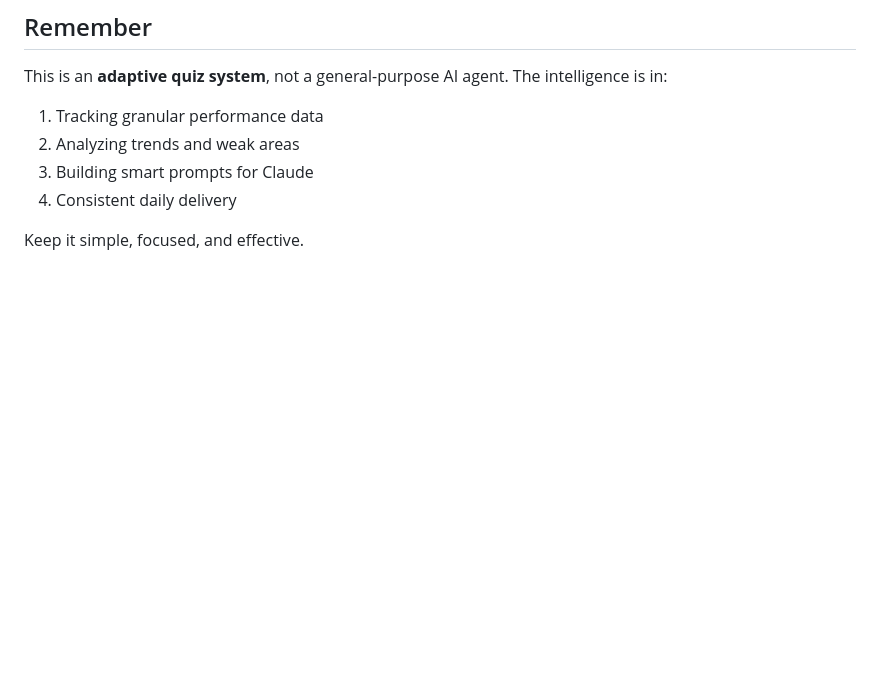
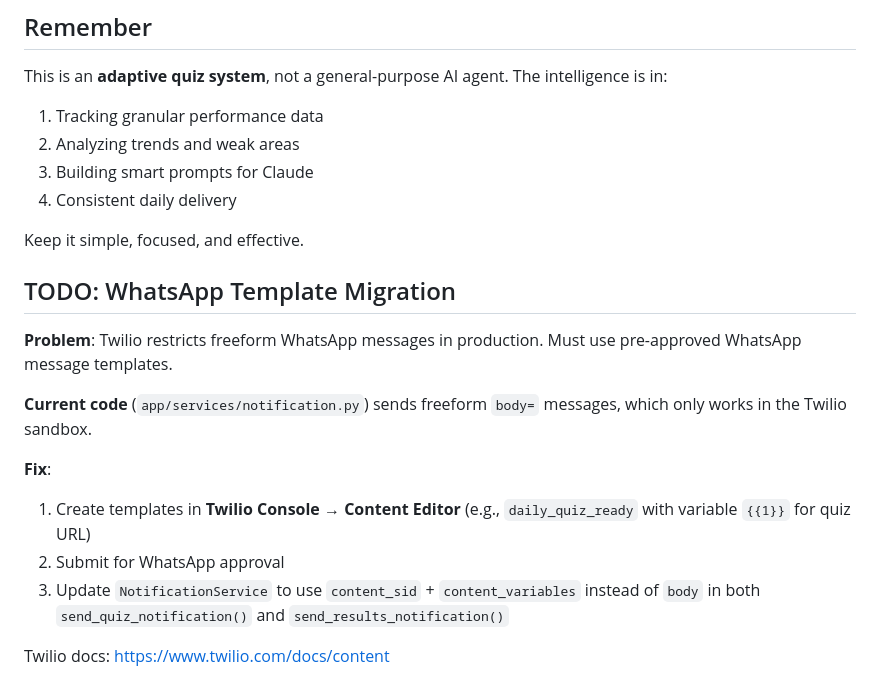
Before and after one commit to tanmaypatil/daily-quiz-agent, a Markdown page: claude.md, the part around the change. Rendered like a GitHub page; blank space fills up the shorter version.

Commit message:
Add TODO for WhatsApp template migration in CLAUDE.md
Twilio production requires pre-approved message templates instead of
freeform body messages. Documented the migration steps for future reference.

Co-Authored-By: Claude Opus 4.5 <noreply@anthropic.com>

```diff
--- a/claude.md
+++ b/claude.md
@@ -235,3 +235,16 @@ This is an **adaptive quiz system**, not a general-purpose AI agent. The intelli
 4. Consistent daily delivery
 
 Keep it simple, focused, and effective.
+
+## TODO: WhatsApp Template Migration
+
+**Problem**: Twilio restricts freeform WhatsApp messages in production. Must use pre-approved WhatsApp message templates.
+
+**Current code** (`app/services/notification.py`) sends freeform `body=` messages, which only works in the Twilio sandbox.
+
+**Fix**:
+1. Create templates in **Twilio Console → Content Editor** (e.g., `daily_quiz_ready` with variable `{{1}}` for quiz URL)
+2. Submit for WhatsApp approval
+3. Update `NotificationService` to use `content_sid` + `content_variables` instead of `body` in both `send_quiz_notification()` and `send_results_notification()`
+
+Twilio docs: https://www.twilio.com/docs/content
```
